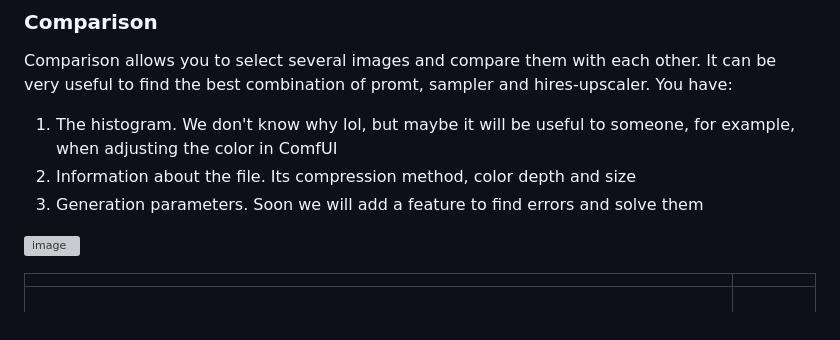
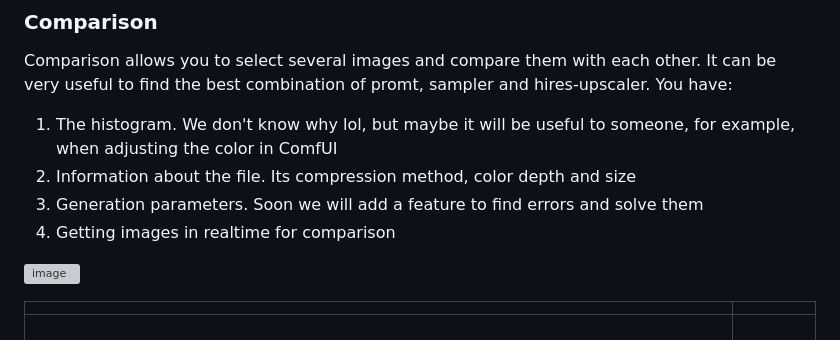
Before and after one commit to ServOKio/CImaGen, a Markdown page: README.md, the part around the change. GitHub-like rendering; grey boxes are pictures that could not be loaded.

```diff
--- a/README.md
+++ b/README.md
@@ -38,6 +38,7 @@ Comparison allows you to select several images and compare them with each other.
 1. The histogram. We don't know why lol, but maybe it will be useful to someone, for example, when adjusting the color in ComfUI
 2. Information about the file. Its compression method, color depth and size
 3. Generation parameters. Soon we will add a feature to find errors and solve them
+4. Getting images in realtime for comparison
 
 ![image](preview/comparison.gif)
 
```
